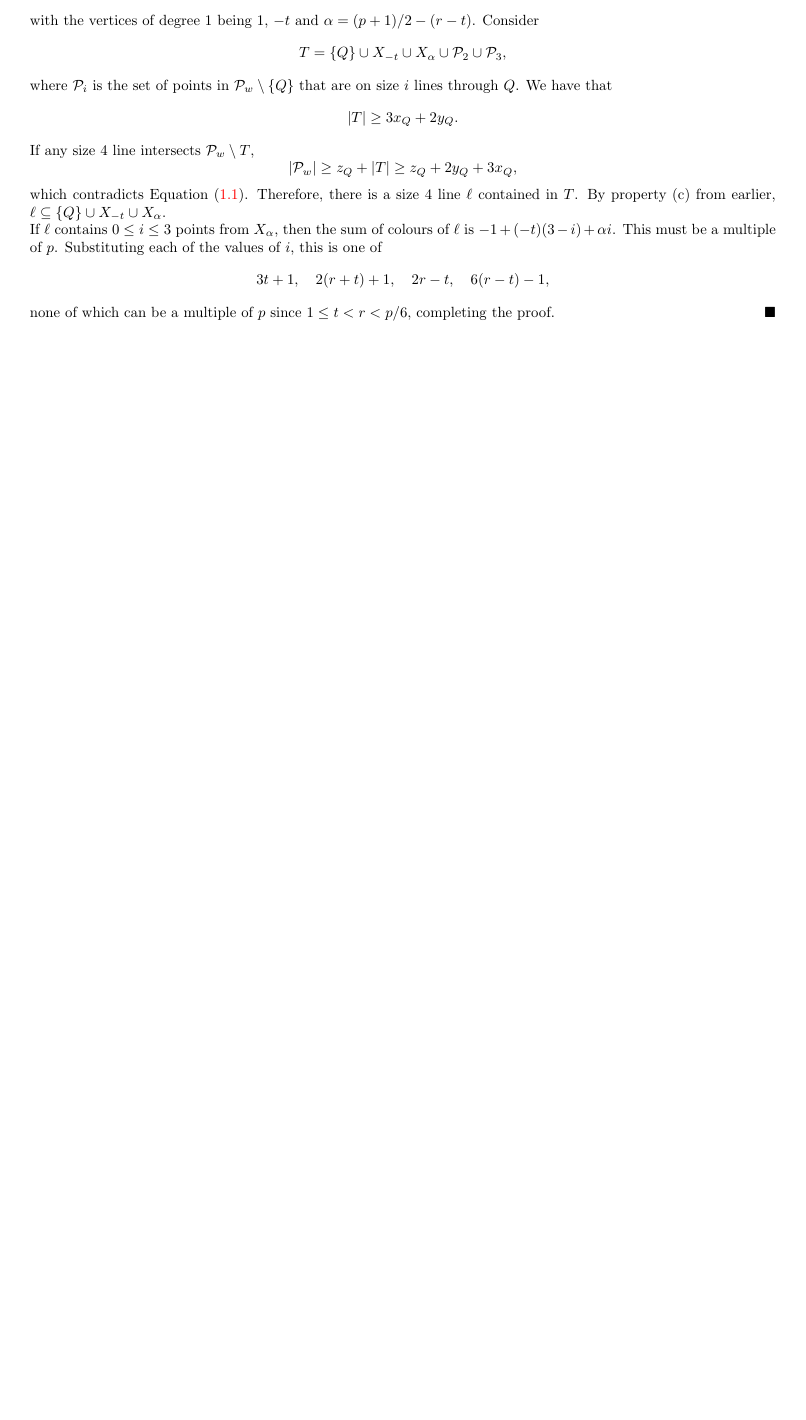
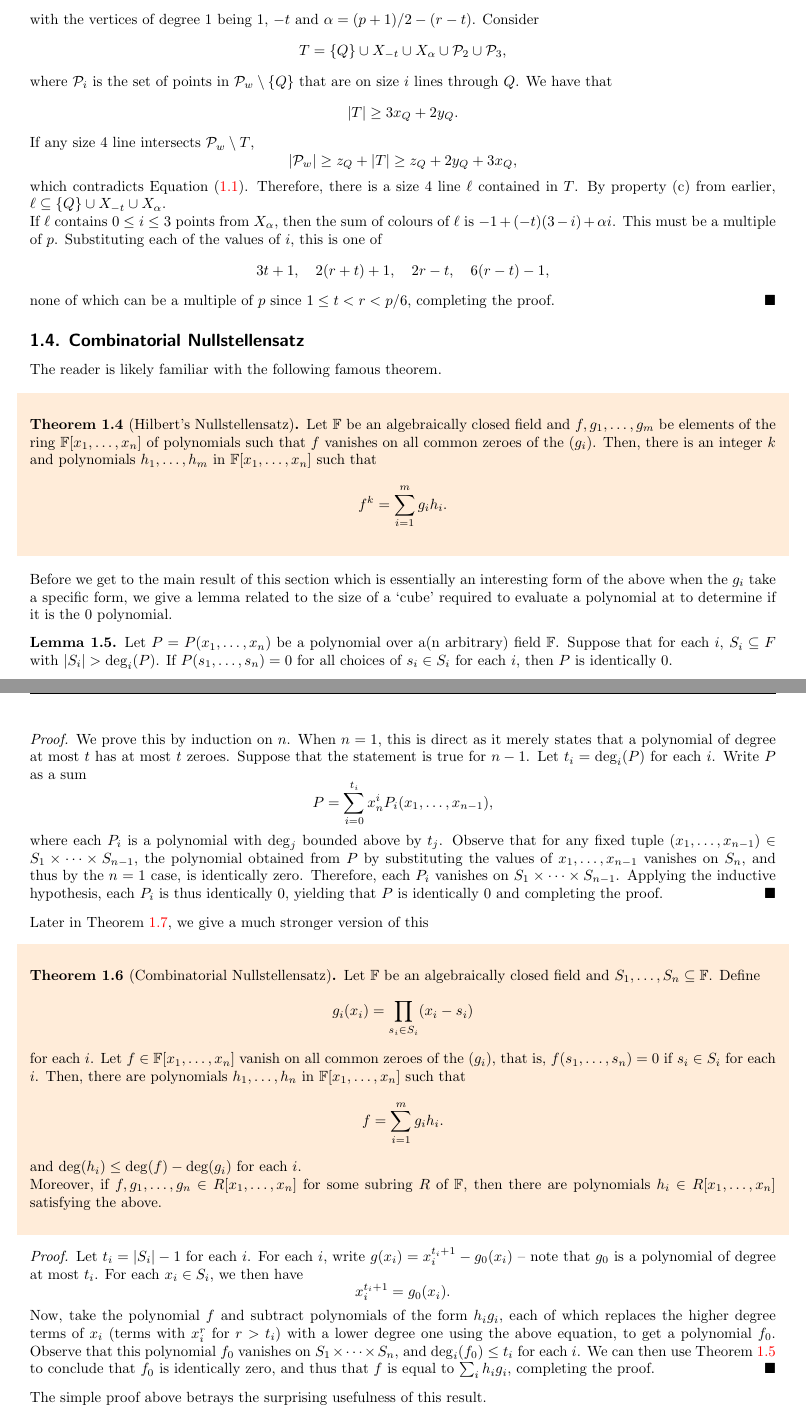
Before and after one commit to amitrajaraman/research, a LaTeX document (pr-pl/main.tex, which reads pr-pl/introduction.tex, pr-pl/prPl.sty): part of page 8 of 8 before the commit and two parts of pages 8 and 9 of 9 after it, the two joined at a grey line, cut so that both start at the same text, the shorter picture padded with empty space. Compiled offline with pdfLaTeX.

Commit message:
comb null is wild

```diff
--- a/pr-pl/introduction.tex
+++ b/pr-pl/introduction.tex
@@ -257,3 +257,45 @@
 		none of which can be a multiple of $p$ since $1 \le t < r < p/6$, completing the proof.
 		% \end{itemize}
 	\end{proof}
+
+\subsection{Combinatorial Nullstellensatz}
+
+	The reader is likely familiar with the following famous theorem.
+
+	\begin{ftheo}[Hilbert's Nullstellensatz]
+		Let $\F$ be an algebraically closed field and $f,g_1,\ldots,g_m$ be elements of the ring $\F[x_1,\ldots,x_n]$ of polynomials such that $f$ vanishes on all common zeroes of the $(g_i)$. Then, there is an integer $k$ and polynomials $h_1,\ldots,h_m$ in $\F[x_1,\ldots,x_n]$ such that
+		\[ f^k = \sum_{i=1}^{m} g_i h_i. \]
+	\end{ftheo}
+
+	Before we get to the main result of this section which is essentially an interesting form of the above when the $g_i$ take a specific form, we give a lemma related to the size of a `cube' required to evaluate a polynomial at to determine if it is the $0$ polynomial.
+
+	\begin{lemma}
+		\label{lem: comb null lem}
+		Let $P = P(x_1,\ldots,x_n)$ be a polynomial over a(n arbitrary) field $\F$. Suppose that for each $i$, $S_i \subseteq F$ with $|S_i| > \deg_i(P)$. If $P(s_1,\ldots,s_n) = 0$ for all choices of $s_i \in S_i$ for each $i$, then $P$ is identically $0$.
+	\end{lemma}
+	\begin{proof}
+		We prove this by induction on $n$. When $n=1$, this is direct as it merely states that a polynomial of degree at most $t$ has at most $t$ zeroes. Suppose that the statement is true for $n-1$. Let $t_i = \deg_i(P)$ for each $i$. Write $P$ as a sum
+		\[ P = \sum_{i=0}^{t_i} x_n^i P_i(x_1,\ldots,x_{n-1}), \]
+		where each $P_i$ is a polynomial with $\deg_j$ bounded above by $t_j$. Observe that for any fixed tuple $(x_1,\ldots,x_{n-1}) \in S_1 \times \cdots \times S_{n-1}$, the polynomial obtained from $P$ by substituting the values of $x_1,\ldots,x_{n-1}$ vanishes on $S_n$, and thus by the $n=1$ case, is identically zero. Therefore, each $P_i$ vanishes on $S_1 \times \cdots \times S_{n-1}$. Applying the inductive hypothesis, each $P_i$ is thus identically $0$, yielding that $P$ is identically $0$ and completing the proof.
+	\end{proof}
+
+	Later in \Cref{thm: cube-vanishing}, we give a much stronger version of this
+
+	\begin{ftheo}[Combinatorial Nullstellensatz]
+		\label{thm: comb null}
+		Let $\F$ be an algebraically closed field and $S_1,\ldots,S_n \subseteq \F$. Define
+		\[ g_i(x_i) = \prod_{s_i \in S_i} (x_i - s_i) \]
+		for each $i$. Let $f \in \F[x_1,\ldots,x_n]$ vanish on all common zeroes of the $(g_i)$, that is, $f(s_1,\ldots,s_n) = 0$ if $s_i \in S_i$ for each $i$. Then, there are polynomials $h_1,\ldots,h_n$ in $\F[x_1,\ldots,x_n]$ such that
+		\[ f = \sum_{i=1}^{m} g_i h_i. \]
+		and $\deg(h_i) \le \deg(f) - \deg(g_i)$ for each $i$.\\
+		Moreover, if $f,g_1,\ldots,g_n \in R[x_1,\ldots,x_n]$ for some subring $R$ of $\F$, then there are polynomials $h_i \in R[x_1,\ldots,x_n]$ satisfying the above.
+	\end{ftheo}
+	\begin{proof}
+		Let $t_i = |S_i| - 1$ for each $i$. For each $i$, write $g(x_i) = x_i^{t_i+1} - g_0(x_i)$ -- note that $g_0$ is a polynomial of degree at most $t_i$. For each $x_i \in S_i$, we then have
+		\[ x_i^{t_i + 1} = g_0(x_i). \]
+		Now, take the polynomial $f$ and subtract polynomials of the form $h_i g_i$, each of which replaces the higher degree terms of $x_i$ (terms with $x_i^{r}$ for $r > t_i$) with a lower degree one using the above equation, to get a polynomial $f_0$. Observe that this polynomial $f_0$ vanishes on $S_1 \times \cdots \times S_n$, and $\deg_i(f_0) \le t_i$ for each $i$. We can then use \Cref{lem: comb null lem} to conclude that $f_0$ is identically zero, and thus that $f$ is equal to $\sum_i h_i g_i$, completing the proof.
+	\end{proof}
+
+	The simple proof above betrays the surprising usefulness of this result.
+
+	\begin{fcor}
--- a/pr-pl/prPl.sty
+++ b/pr-pl/prPl.sty
@@ -67,6 +67,9 @@
   {\colorlet{shadecolor}{orange!15}\begin{shaded}\begin{lemma}}
   {\end{lemma}\end{shaded}}
 \newtheorem{corollary}[theorem]{Corollary}
+\newenvironment{fcor}
+  {\colorlet{shadecolor}{orange!15}\begin{shaded}\begin{corollary}}
+  {\end{corollary}\end{shaded}}
 \newtheorem{definition}{Definition}
 \newenvironment{fdef}
   {\colorlet{shadecolor}{green!7}\begin{shaded}\begin{definition}}
```
Also changed, not shown: pr-pl/main.pdf, pr-pl/introduction.tex (9 more changed lines).
